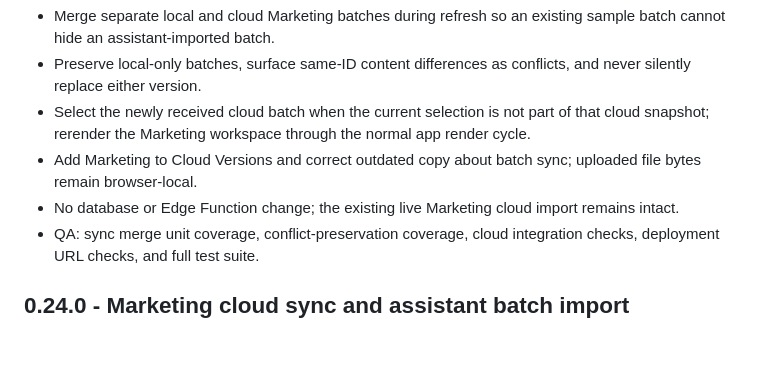
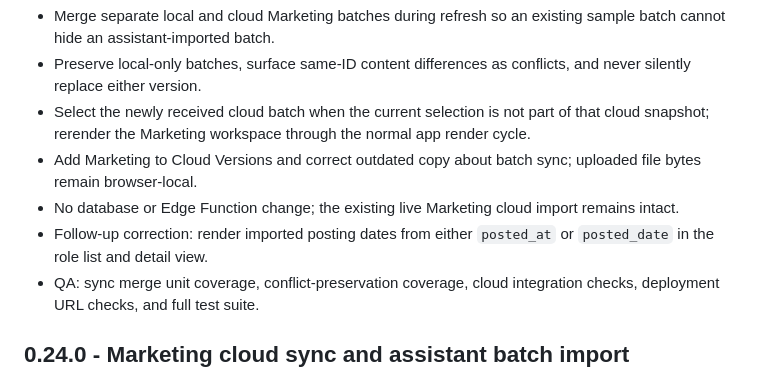
Before and after one commit to chakri-yadav/KRYOS, a Markdown page: CHANGELOG.md, the part around the change. Rendered like a GitHub page; blank space fills up the shorter version.

Commit message:
fix(marketing): render imported posting dates

```diff
--- a/CHANGELOG.md
+++ b/CHANGELOG.md
@@ -9,6 +9,7 @@ All notable KRYOS changes should be recorded here.
 - Select the newly received cloud batch when the current selection is not part of that cloud snapshot; rerender the Marketing workspace through the normal app render cycle.
 - Add Marketing to Cloud Versions and correct outdated copy about batch sync; uploaded file bytes remain browser-local.
 - No database or Edge Function change; the existing live Marketing cloud import remains intact.
+- Follow-up correction: render imported posting dates from either `posted_at` or `posted_date` in the role list and detail view.
 - QA: sync merge unit coverage, conflict-preservation coverage, cloud integration checks, deployment URL checks, and full test suite.
 
 ## 0.24.0 - Marketing cloud sync and assistant batch import
```
